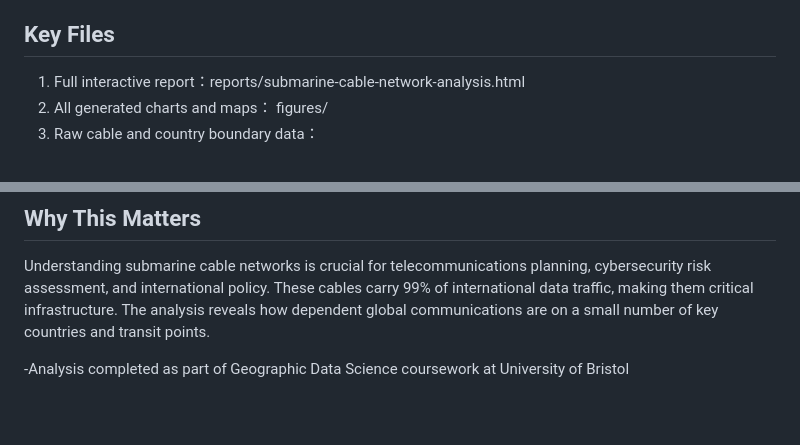
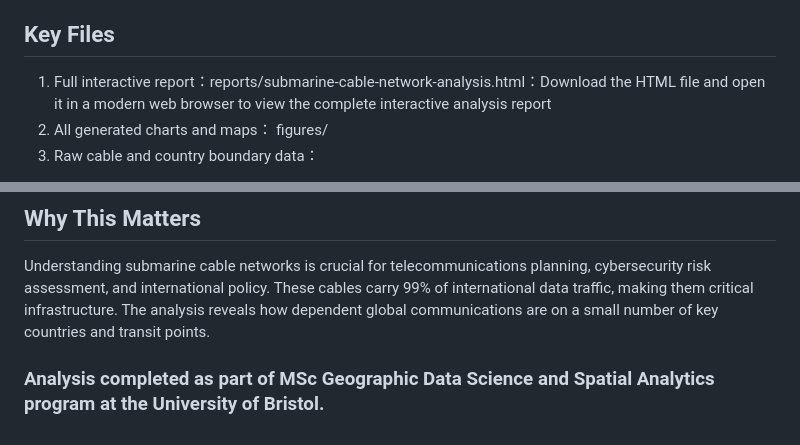
Before and after one commit to JingMa726/submarine-cable-network-analysis, a Markdown page: README.md, 2 parts joined by grey strips. GitHub-like rendering; blank space fills up the shorter version.

```diff
--- a/README.md
+++ b/README.md
@@ -15,7 +15,7 @@ The analysis uses R with several key packages:
 
 The data comes from TeleGeography’s submarine cable database and GeoBoundaries’ country shapes. I converted the cable routes into a network with countries as nodes and cable connections as edges, and then applied standard network analysis techniques.
 ## Key Files
-1. Full interactive report：reports/submarine-cable-network-analysis.html
+1. Full interactive report：reports/submarine-cable-network-analysis.html：Download the HTML file and open it in a modern web browser to view the complete interactive analysis report
 2. All generated charts and maps： figures/
 3. Raw cable and country boundary data：
 
@@ -36,4 +36,4 @@ The HTML report shows all results with interactive maps and reports.
 ## Why This Matters
 Understanding submarine cable networks is crucial for telecommunications planning, cybersecurity risk assessment, and international policy. These cables carry 99% of international data traffic, making them critical infrastructure. The analysis reveals how dependent global communications are on a small number of key countries and transit points.
 
--Analysis completed as part of Geographic Data Science coursework at University of Bristol
+### Analysis completed as part of MSc Geographic Data Science and Spatial Analytics program at the University of Bristol.
```
